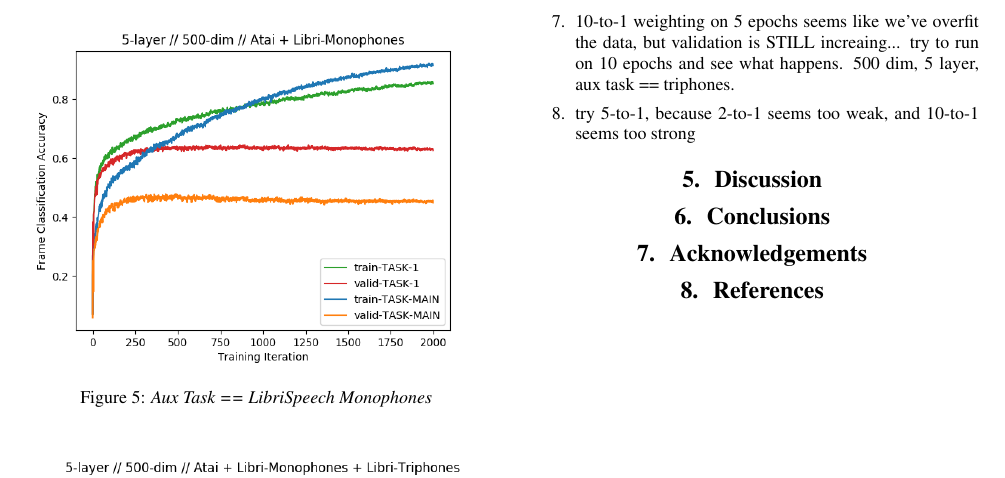
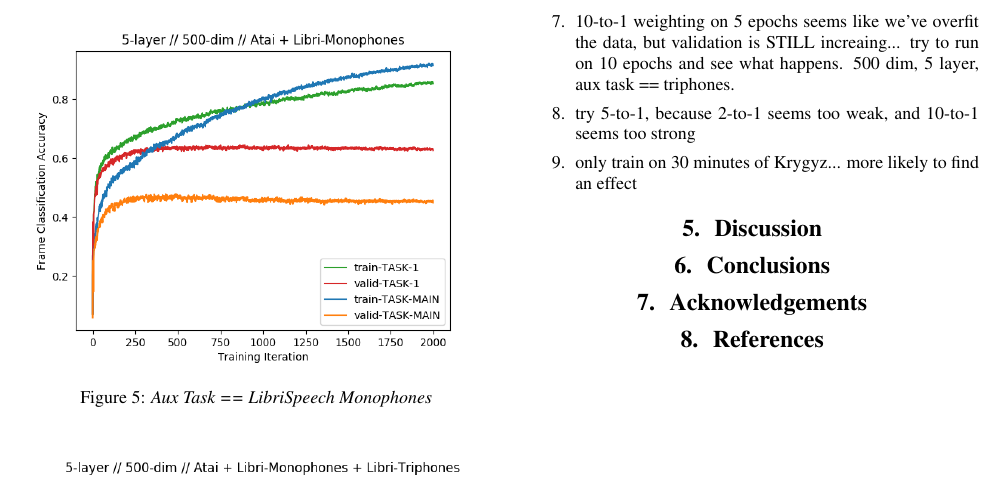
Before and after one commit to JRMeyer/interspeech-2018, a LaTeX paper (MEYER_interspeech2018.tex): part of page 3 of 3, cut so that both start at the same text. Compiled offline with pdfLaTeX.

Commit message:
more thoughts

```diff
--- a/MEYER_interspeech2018.tex
+++ b/MEYER_interspeech2018.tex
@@ -213,6 +213,7 @@ Takeaways from 500-dim // 5-epoch // 2-to-1 weighting:
 \item atai overfits with monophones earlier, I think because it's an easier task
 \item 10-to-1 weighting on 5 epochs seems like we've overfit the data, but validation is STILL increaing... try to run on 10 epochs and see what happens. 500 dim, 5 layer, aux task == triphones.
 \item try 5-to-1, because 2-to-1 seems too weak, and 10-to-1 seems too strong
+  \item only train on 30 minutes of Krygyz... more likely to find an effect
 \end{enumerate}
 
 
```
Also changed, not shown: MEYER_interspeech2018.pdf, 2 other files.
